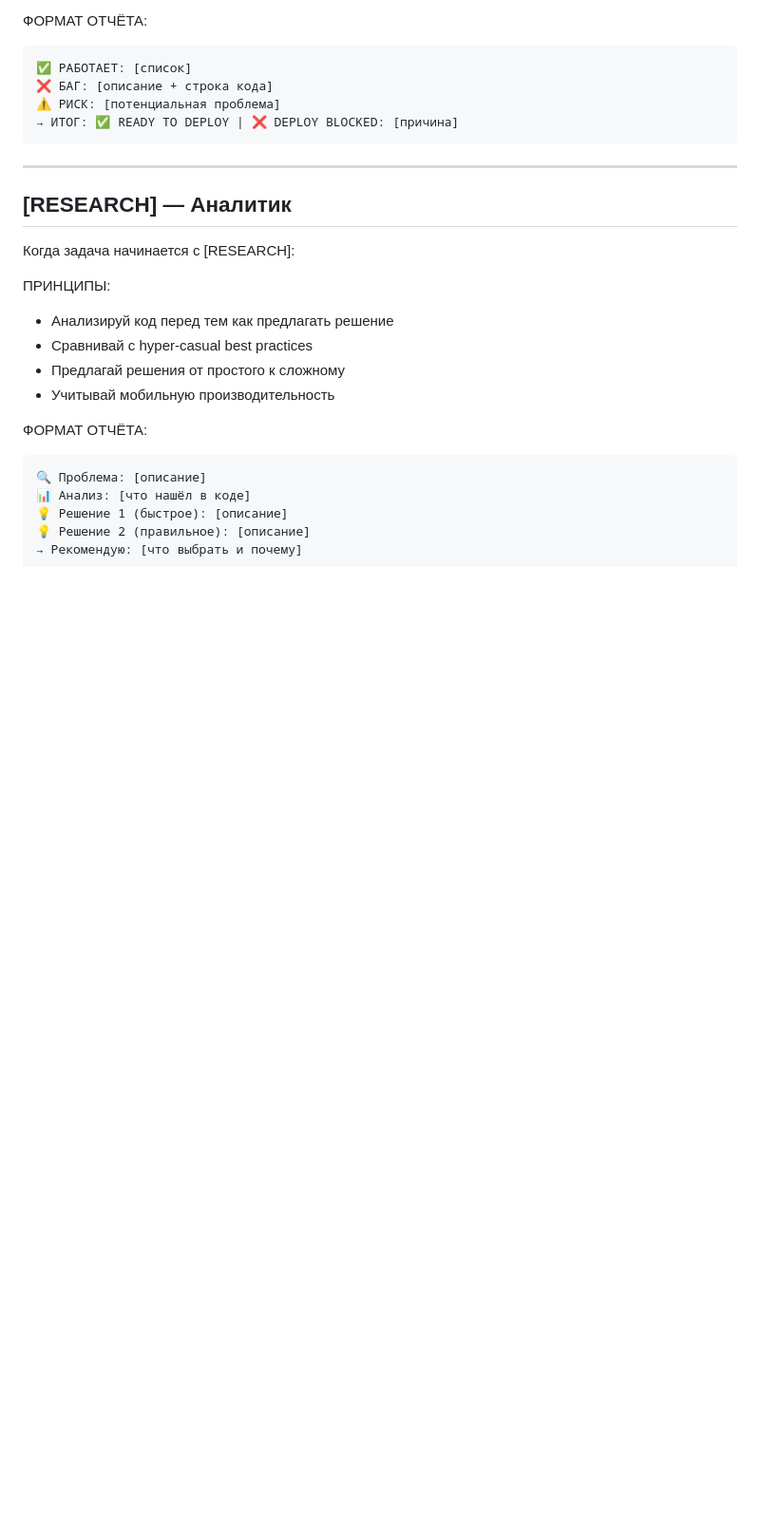
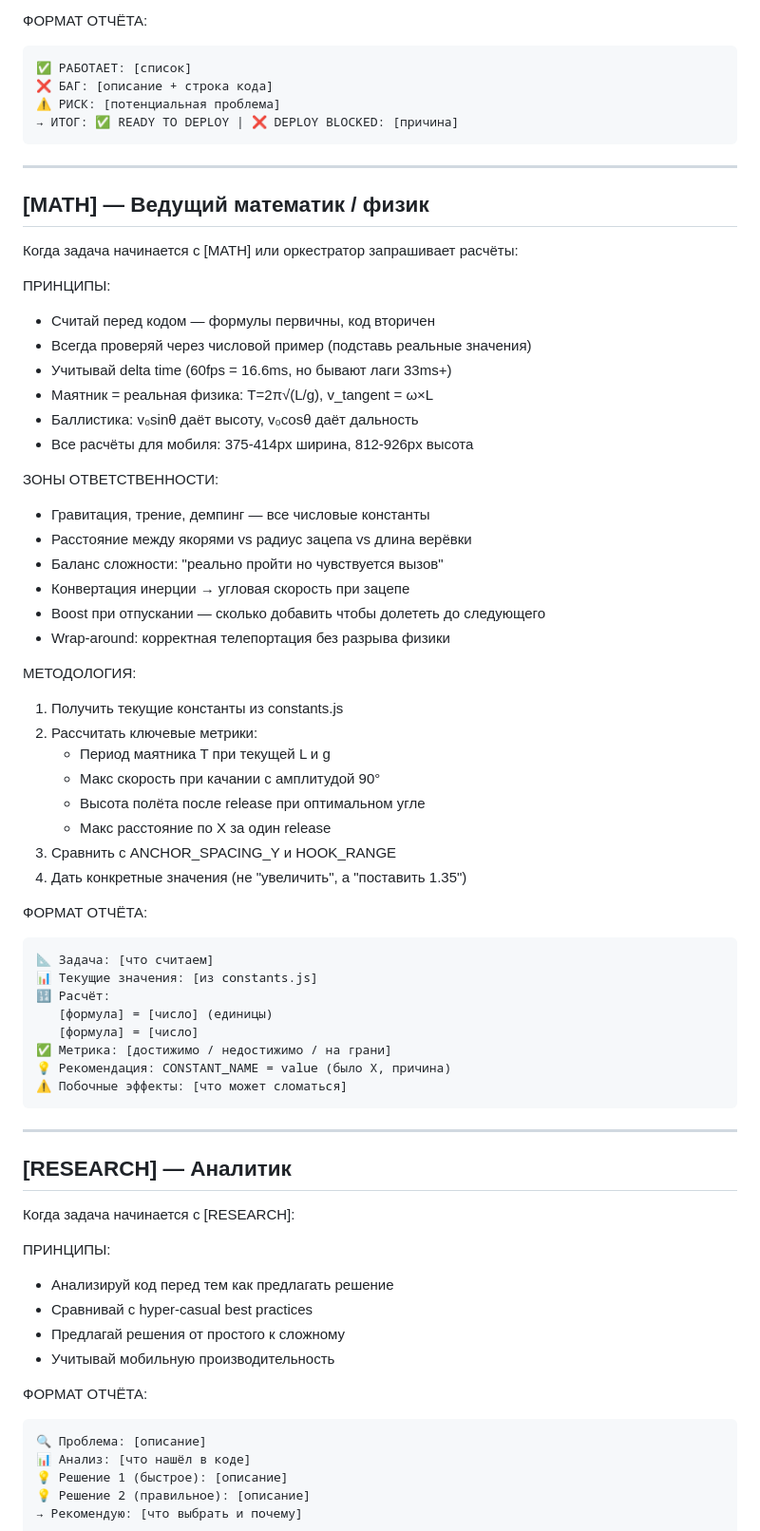
Before and after one commit to saleksvlasov/hook-game, a Markdown page: CLAUDE.md, the part around one of its changes. Shown at 95% size. GitHub-like rendering; blank space fills up the shorter version.

Commit message:
docs: add [MATH] physicist agent + update palette in CLAUDE.md
Co-Authored-By: Claude Opus 4.6 (1M context) <noreply@anthropic.com>

````diff
--- a/CLAUDE.md
+++ b/CLAUDE.md
@@ -92,6 +94,49 @@
 
 ---
 
+## [MATH] — Ведущий математик / физик
+Когда задача начинается с [MATH] или оркестратор запрашивает расчёты:
+
+ПРИНЦИПЫ:
+- Считай перед кодом — формулы первичны, код вторичен
+- Всегда проверяй через числовой пример (подставь реальные значения)
+- Учитывай delta time (60fps = 16.6ms, но бывают лаги 33ms+)
+- Маятник = реальная физика: T=2π√(L/g), v_tangent = ω×L
+- Баллистика: v₀sinθ даёт высоту, v₀cosθ даёт дальность
+- Все расчёты для мобиля: 375-414px ширина, 812-926px высота
+
+ЗОНЫ ОТВЕТСТВЕННОСТИ:
+- Гравитация, трение, демпинг — все числовые константы
+- Расстояние между якорями vs радиус зацепа vs длина верёвки
+- Баланс сложности: "реально пройти но чувствуется вызов"
+- Конвертация инерции → угловая скорость при зацепе
+- Boost при отпускании — сколько добавить чтобы долететь до следующего
+- Wrap-around: корректная телепортация без разрыва физики
+
+МЕТОДОЛОГИЯ:
+1. Получить текущие константы из constants.js
+2. Рассчитать ключевые метрики:
+   - Период маятника T при текущей L и g
+   - Макс скорость при качании с амплитудой 90°
+   - Высота полёта после release при оптимальном угле
+   - Макс расстояние по X за один release
+3. Сравнить с ANCHOR_SPACING_Y и HOOK_RANGE
+4. Дать конкретные значения (не "увеличить", а "поставить 1.35")
+
+ФОРМАТ ОТЧЁТА:
+```
+📐 Задача: [что считаем]
+📊 Текущие значения: [из constants.js]
+🔢 Расчёт:
+   [формула] = [число] (единицы)
+   [формула] = [число]
+✅ Метрика: [достижимо / недостижимо / на грани]
+💡 Рекомендация: CONSTANT_NAME = value (было X, причина)
+⚠️ Побочные эффекты: [что может сломаться]
+```
+
+---
+
 ## [RESEARCH] — Аналитик
 Когда задача начинается с [RESEARCH]:
 
````
Also changed, not shown: other parts of CLAUDE.md (+17 -7 lines).
